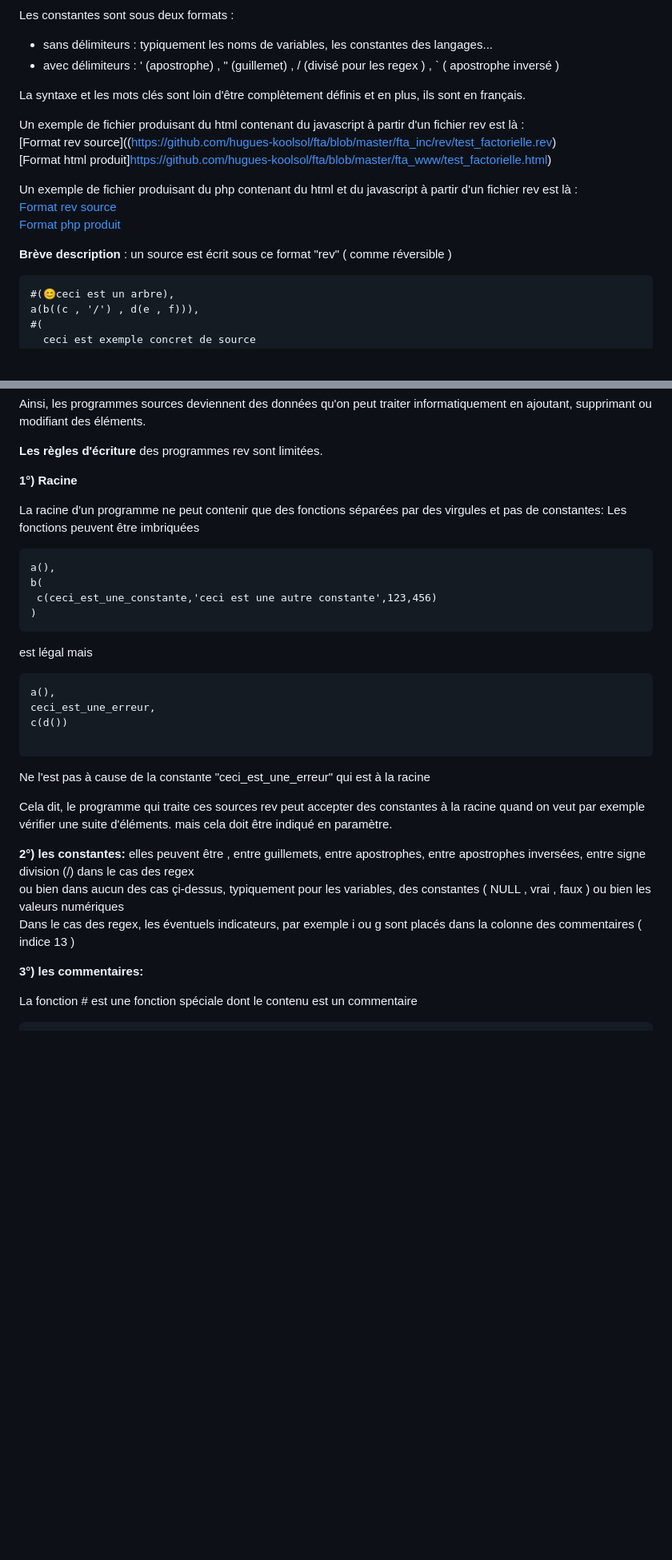
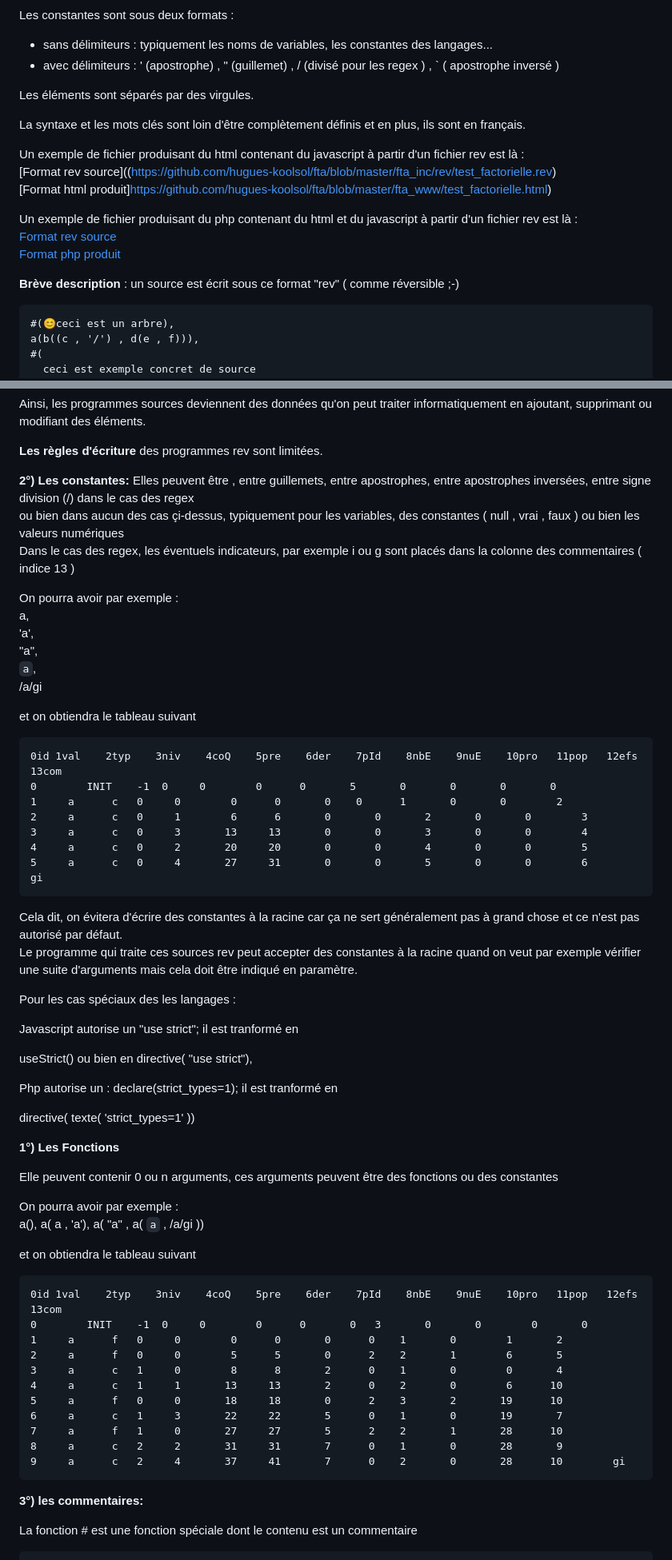
Before and after one commit to hugues-koolsol/fta, a Markdown page: README.md, 2 parts joined by grey strips. Shown at 80% size. GitHub-like rendering; blank space fills up the shorter version.

Commit message:
2025-01-18-b

````diff
--- a/README.md
+++ b/README.md
@@ -11,6 +11,7 @@ Les constantes sont sous deux formats :
 - sans délimiteurs : typiquement les noms de variables, les constantes des langages...
 - avec délimiteurs : ' (apostrophe) , " (guillemet) , / (divisé pour les regex ) , ` ( apostrophe inversé )
 
+Les éléments sont séparés par des virgules.
 
 La syntaxe et les mots clés sont loin d'être complètement définis et en plus, ils sont en français.
 
@@ -27,7 +28,7 @@ Un exemple de fichier produisant du php contenant du html et du javascript à pa
 
 
 
-**Brève description** : un source est écrit sous ce format "rev" ( comme réversible )
+**Brève description** : un source est écrit sous ce format "rev" ( comme réversible ;-)
 ```
 #(😊ceci est un arbre),
 a(b((c , '/') , d(e , f))),
@@ -160,33 +161,74 @@ Ainsi, les programmes sources deviennent des données qu'on peut traiter informa
 
 **Les règles d'écriture** des programmes rev sont limitées.
 
-**1°) Racine**
+**2°) Les constantes:**
+Elles peuvent être  , entre guillemets,  entre apostrophes,  entre apostrophes inversées, entre signe division (/) dans le cas des regex
+ou bien dans aucun des cas çi-dessus, typiquement pour les variables, des constantes ( null , vrai , faux ) ou bien les valeurs numériques
+Dans le cas des regex, les éventuels indicateurs, par exemple i ou g sont placés dans la colonne des commentaires ( indice 13 )
 
-La racine d'un programme ne peut contenir que des fonctions séparées par des virgules et pas de constantes:
-Les fonctions peuvent être imbriquées
+On pourra avoir par exemple :
+a,
+'a',
+"a",
+`a`,
+/a/gi
+
+et on obtiendra le tableau suivant
 ```
+0id	1val	2typ	3niv	4coQ	5pre	6der	7pId	8nbE	9nuE	10pro	11pop	12efs	13com
+0		 INIT	 -1  0	   0	    0	   0	   5	   0	   0	   0	   0
+1	  a	     c	 0	   0	    0	   0	   0   	0	   1	   0	   0	    2
+2	  a	     c	 0	   1	    6	   6	   0	   0	   2	   0	   0	    3
+3	  a	     c	 0	   3	   13	  13	   0	   0	   3	   0	   0	    4
+4	  a	     c	 0	   2	   20	  20	   0	   0	   4	   0	   0	    5
+5	  a	     c	 0	   4	   27	  31	   0	   0	   5	   0	   0	    6	    gi
+```
+
+Cela dit, on évitera d'écrire des constantes à la racine car ça ne sert généralement pas à grand chose et ce n'est pas autorisé par défaut.
+Le programme qui traite ces sources rev peut accepter des constantes à la racine quand on veut
+par exemple vérifier une suite d'arguments mais cela doit être indiqué en paramètre.
+
+
+Pour les cas spéciaux des les langages :
+
+Javascript autorise un "use strict";  il est tranformé en
+
+useStrict()
+ou bien en
+directive( "use strict"),
+
+
+
+Php autorise un : declare(strict_types=1); il est tranformé en
+
+directive( texte( 'strict_types=1' ))
+
+
+**1°) Les Fonctions**
+
+Elle peuvent contenir 0 ou n arguments, ces arguments peuvent être des fonctions ou des constantes
+
+On pourra avoir par exemple :
 a(),
-b(
- c(ceci_est_une_constante,'ceci est une autre constante',123,456)
-)
-```
-est légal mais
+a( a , 'a'),
+a( "a" , a( `a` , /a/gi ))
+
+et on obtiendra le tableau suivant
 
 ```
-a(),
-ceci_est_une_erreur,
-c(d())
+0id	1val	2typ	3niv	4coQ	5pre	6der	7pId	8nbE	9nuE	10pro	11pop	12efs	13com
+0		 INIT	 -1	 0	   0	    0	   0	   0   3	   0	   0	    0	    0
+1	  a	     f	 0	   0	    0	   0	   0	  0	   1	   0	    1	    2
+2	  a	     f	 0	   0	    5	   5	   0	  2	   2	   1	    6	    5
+3	  a	     c	 1	   0	    8	   8	   2	  0	   1	   0	    0	    4
+4	  a	     c	 1	   1	   13	  13	   2	  0	   2	   0	    6	   10
+5	  a	     f	 0	   0	   18	  18	   0	  2	   3	   2	   19	   10
+6	  a	     c	 1	   3	   22	  22	   5	  0	   1	   0	   19	    7
+7	  a	     f	 1	   0	   27	  27	   5	  2	   2	   1	   28	   10
+8	  a	     c	 2	   2	   31	  31	   7	  0	   1	   0	   28	    9
+9	  a	     c	 2	   4	   37	  41	   7	  0	   2	   0	   28	   10	     gi
+```
 
-```
-Ne l'est pas à cause de la constante "ceci_est_une_erreur" qui est à la racine
-
-Cela dit, le programme qui traite ces sources rev peut accepter des constantes à la racine quand on veut
-par exemple vérifier une suite d'éléments. mais cela doit être indiqué en paramètre.
-
-**2°) les constantes:**
-elles peuvent être  , entre guillemets,  entre apostrophes,  entre apostrophes inversées, entre signe division (/) dans le cas des regex
-ou bien dans aucun des cas çi-dessus, typiquement pour les variables, des constantes ( NULL , vrai , faux ) ou bien les valeurs numériques
-Dans le cas des regex, les éventuels indicateurs, par exemple i ou g sont placés dans la colonne des commentaires ( indice 13 )
 
 **3°) les commentaires:**
 
````
Also changed, not shown: other parts of README.md (+5 -1 lines).
